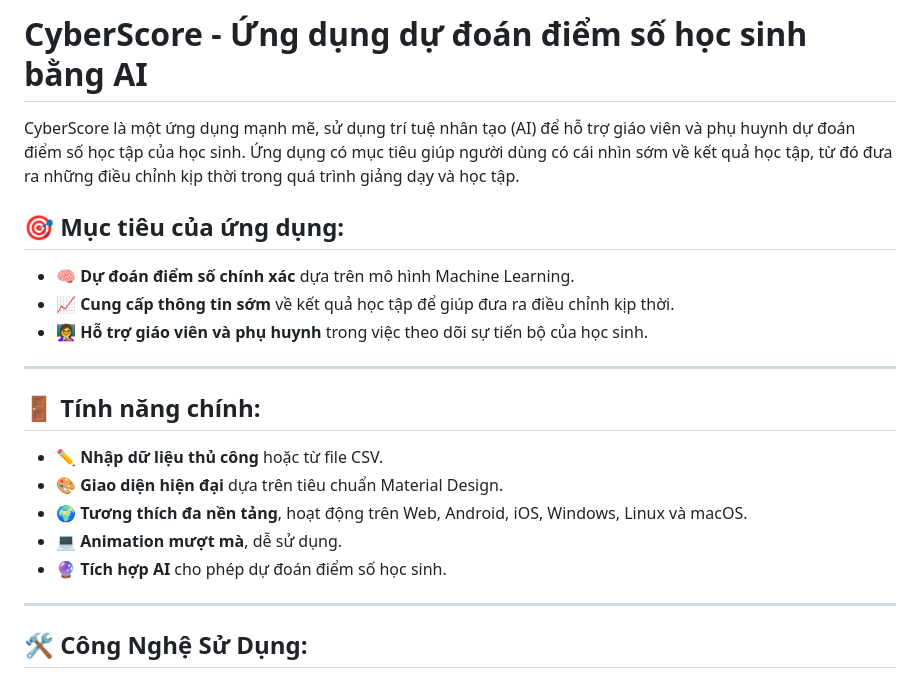
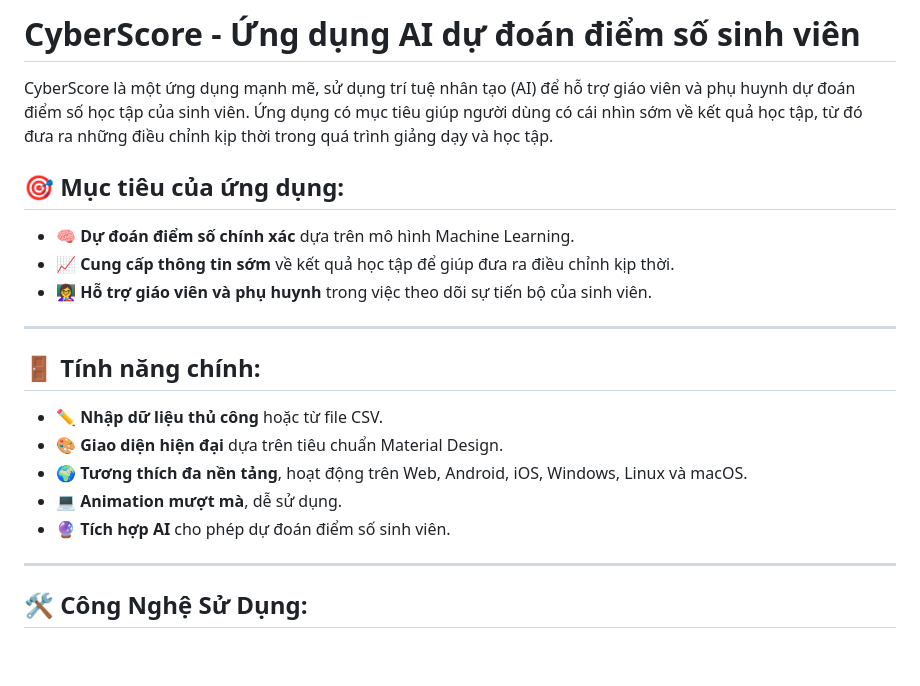
Before and after one commit to AlexCyberlead/DoAnUngDung_2, a Markdown page: README.md, the part around the change. Rendered like a GitHub page; blank space fills up the shorter version.

Commit message:
Cập nhật file README.md

```diff
--- a/README.md
+++ b/README.md
@@ -1,12 +1,12 @@
-# CyberScore - Ứng dụng dự đoán điểm số học sinh bằng AI
+# CyberScore - Ứng dụng AI dự đoán điểm số sinh viên
 
-CyberScore là một ứng dụng mạnh mẽ, sử dụng trí tuệ nhân tạo (AI) để hỗ trợ giáo viên và phụ huynh dự đoán điểm số học tập của học sinh. Ứng dụng có mục tiêu giúp người dùng có cái nhìn sớm về kết quả học tập, từ đó đưa ra những điều chỉnh kịp thời trong quá trình giảng dạy và học tập.
+CyberScore là một ứng dụng mạnh mẽ, sử dụng trí tuệ nhân tạo (AI) để hỗ trợ giáo viên và phụ huynh dự đoán điểm số học tập của sinh viên. Ứng dụng có mục tiêu giúp người dùng có cái nhìn sớm về kết quả học tập, từ đó đưa ra những điều chỉnh kịp thời trong quá trình giảng dạy và học tập.
 
 ## 🎯 Mục tiêu của ứng dụng:
 
 - 🧠 **Dự đoán điểm số chính xác** dựa trên mô hình Machine Learning.
 - 📈 **Cung cấp thông tin sớm** về kết quả học tập để giúp đưa ra điều chỉnh kịp thời.
-- 👩‍🏫 **Hỗ trợ giáo viên và phụ huynh** trong việc theo dõi sự tiến bộ của học sinh.
+- 👩‍🏫 **Hỗ trợ giáo viên và phụ huynh** trong việc theo dõi sự tiến bộ của sinh viên.
 
 ---
 
@@ -16,7 +16,7 @@ CyberScore là một ứng dụng mạnh mẽ, sử dụng trí tuệ nhân tạ
 - 🎨 **Giao diện hiện đại** dựa trên tiêu chuẩn Material Design.
 - 🌍 **Tương thích đa nền tảng**, hoạt động trên Web, Android, iOS, Windows, Linux và macOS.
 - 💻 **Animation mượt mà**, dễ sử dụng.
-- 🔮 **Tích hợp AI** cho phép dự đoán điểm số học sinh.
+- 🔮 **Tích hợp AI** cho phép dự đoán điểm số sinh viên.
 
 ---
 
```
